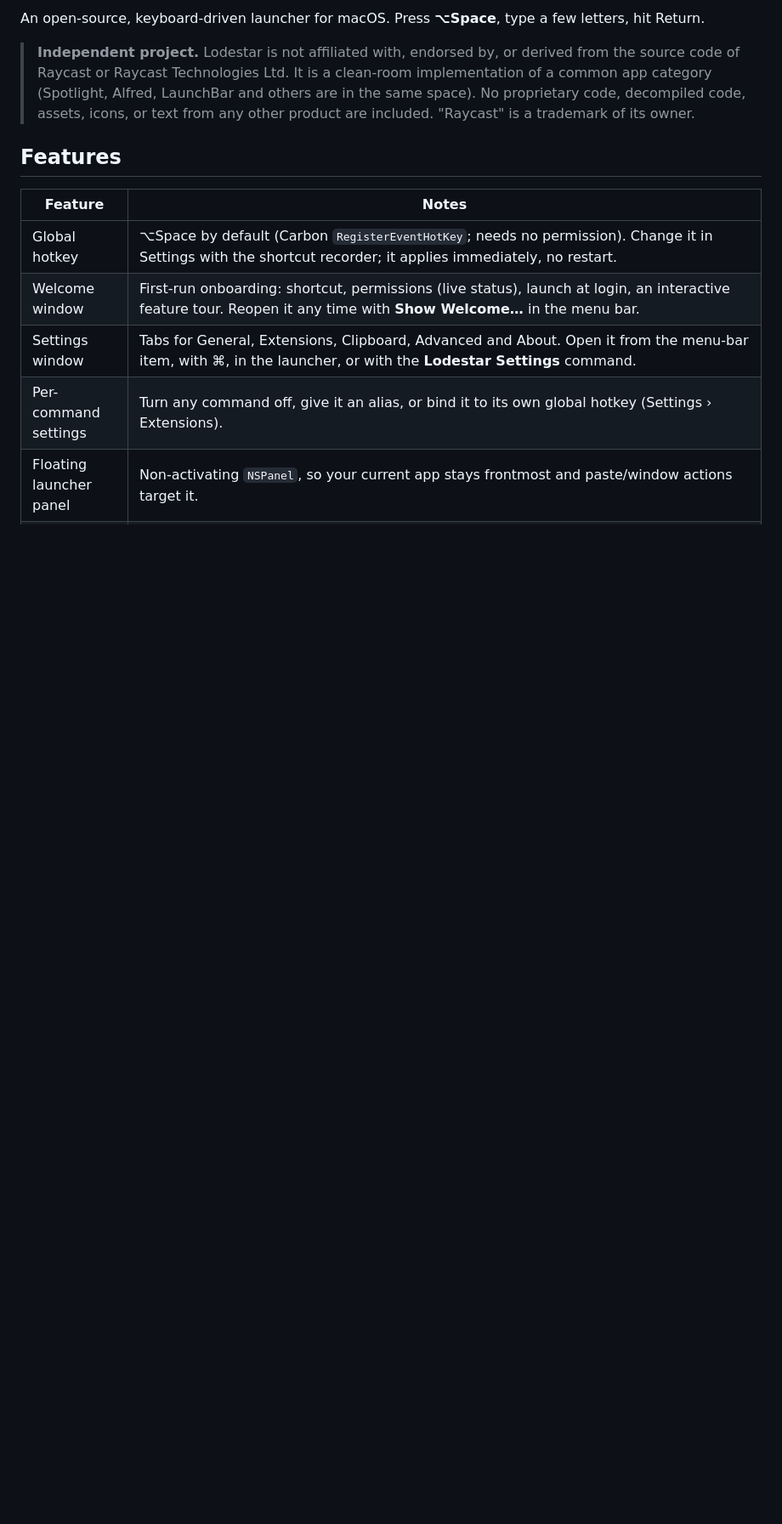
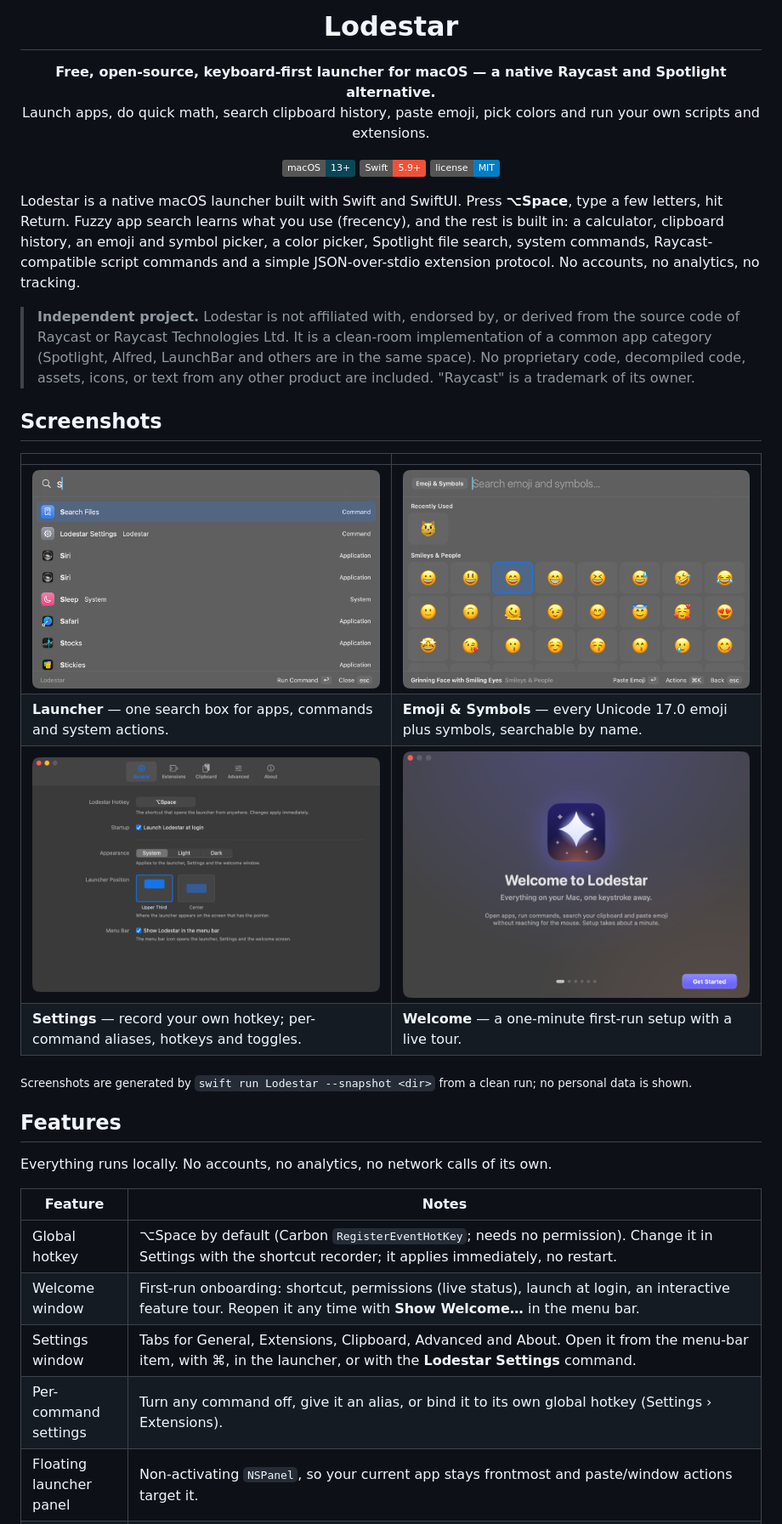
Before and after one commit to leoAnimesh/lodestar, a Markdown page: README.md, the part around one of its changes. Shown at 85% size. Drawn GitHub-style; pictures changed too: docs/screenshots/emoji.png (added), docs/screenshots/launcher.png (added), docs/screenshots/settings.png (added); badges without logos; blank space fills up the shorter version.

Commit message:
Rewrite README in OpenClean style; add screenshots
Co-Authored-By: Claude Opus 5.5 <noreply@anthropic.com>

```diff
--- a/README.md
+++ b/README.md
@@ -2,9 +4,38 @@
 
-An open-source, keyboard-driven launcher for macOS. Press **⌥Space**, type a few letters, hit Return.
+<h1 align="center">Lodestar</h1>
+
+<p align="center">
+  <strong>Free, open-source, keyboard-first launcher for macOS &mdash; a native Raycast and Spotlight alternative.</strong><br>
+  Launch apps, do quick math, search clipboard history, paste emoji, pick colors and run your own scripts and extensions.
+</p>
+
+<p align="center">
+  <img src="https://img.shields.io/badge/macOS-13%2B-0A4756" alt="macOS 13+">
+  <img src="https://img.shields.io/badge/Swift-5.9%2B-F05138?logo=swift&logoColor=white" alt="Swift 5.9+">
+  <a href="LICENSE"><img src="https://img.shields.io/badge/license-MIT-blue" alt="MIT license"></a>
+</p>
+
+Lodestar is a native macOS launcher built with Swift and SwiftUI. Press **⌥Space**, type a few letters, hit
+Return. Fuzzy app search learns what you use (frecency), and the rest is built in: a calculator, clipboard
+history, an emoji and symbol picker, a color picker, Spotlight file search, system commands, Raycast-compatible
+script commands and a simple JSON-over-stdio extension protocol. No accounts, no analytics, no tracking.
 
 > **Independent project.** Lodestar is not affiliated with, endorsed by, or derived from the source code of Raycast or Raycast Technologies Ltd. It is a clean-room implementation of a common app category (Spotlight, Alfred, LaunchBar and others are in the same space). No proprietary code, decompiled code, assets, icons, or text from any other product are included. "Raycast" is a trademark of its owner.
 
+## Screenshots
+
+| | |
+|---|---|
+| ![The launcher: search results mixing commands, system actions and applications](docs/screenshots/launcher.png) | ![Emoji and symbols grid with recently used items and keyboard navigation](docs/screenshots/emoji.png) |
+| **Launcher** &mdash; one search box for apps, commands and system actions. | **Emoji &amp; Symbols** &mdash; every Unicode 17.0 emoji plus symbols, searchable by name. |
+| ![Settings, General tab: hotkey recorder, launch at login, appearance and launcher position](docs/screenshots/settings.png) | ![Welcome window shown on first launch](docs/screenshots/welcome.png) |
+| **Settings** &mdash; record your own hotkey; per-command aliases, hotkeys and toggles. | **Welcome** &mdash; a one-minute first-run setup with a live tour. |
+
+<sub>Screenshots are generated by `swift run Lodestar --snapshot <dir>` from a clean run; no personal data is shown.</sub>
+
 ## Features
+
+Everything runs locally. No accounts, no analytics, no network calls of its own.
 
 | Feature | Notes |
 | --- | --- |
```
Also changed, not shown: other parts of README.md (+10 -11 lines).
